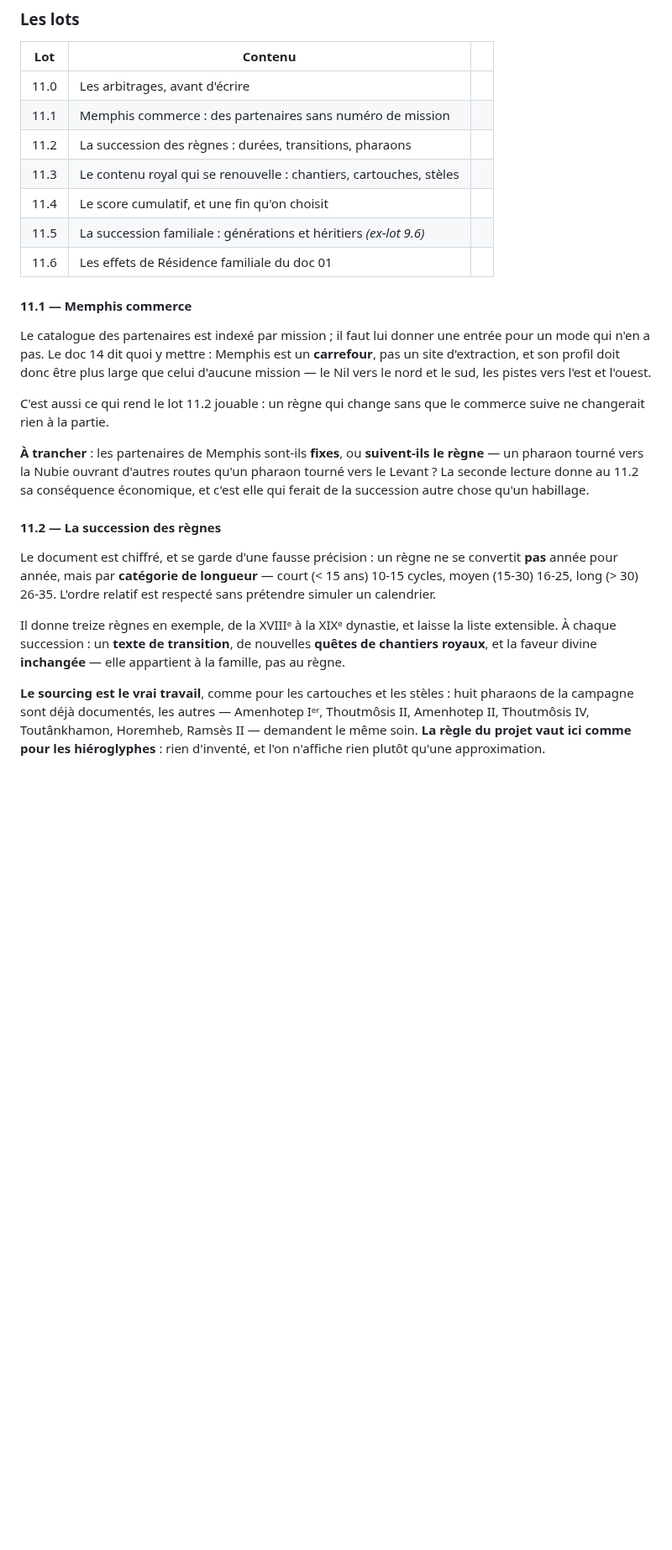
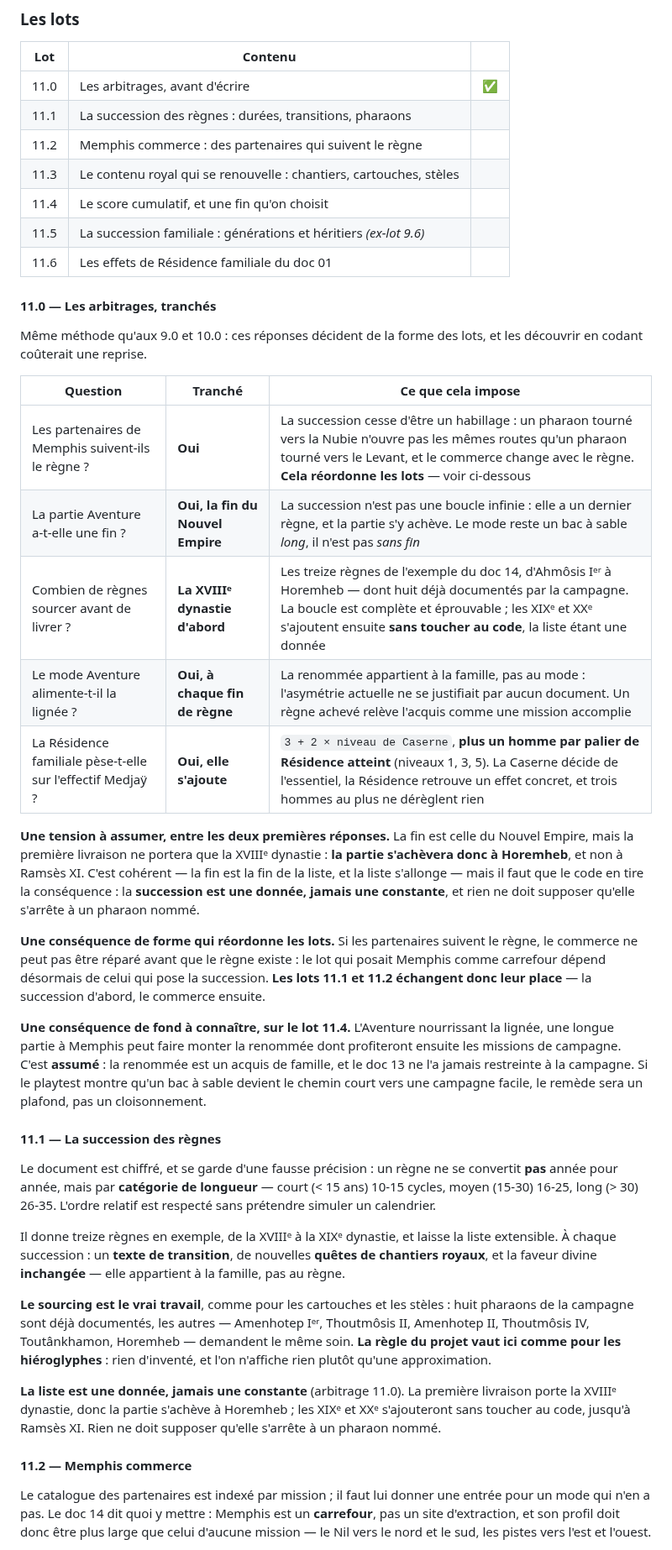
Before and after one commit to mmagny89/niout, a Markdown page: docs/plan-de-bataille.md, the part around one of its changes. Shown at 84% size. GitHub-like rendering; blank space fills up the shorter version.

```diff
--- a/docs/plan-de-bataille.md
+++ b/docs/plan-de-bataille.md
@@ -849,32 +849,48 @@ mode structurellement injouable sur la durée, ce qui est précisément son prop
 
 | Lot | Contenu | |
 |---|---|---|
-| 11.0 | Les arbitrages, avant d'écrire | |
-| 11.1 | Memphis commerce : des partenaires sans numéro de mission | |
-| 11.2 | La succession des règnes : durées, transitions, pharaons | |
+| 11.0 | Les arbitrages, avant d'écrire | ✅ |
+| 11.1 | La succession des règnes : durées, transitions, pharaons | |
+| 11.2 | Memphis commerce : des partenaires qui suivent le règne | |
 | 11.3 | Le contenu royal qui se renouvelle : chantiers, cartouches, stèles | |
 | 11.4 | Le score cumulatif, et une fin qu'on choisit | |
 | 11.5 | La succession familiale : générations et héritiers *(ex-lot 9.6)* | |
 | 11.6 | Les effets de Résidence familiale du doc 01 | |
 
-#### 11.1 — Memphis commerce
+#### 11.0 — Les arbitrages, tranchés
 
-Le catalogue des partenaires est indexé par mission ; il faut lui donner une
-entrée pour un mode qui n'en a pas. Le doc 14 dit quoi y mettre : Memphis est un
-**carrefour**, pas un site d'extraction, et son profil doit donc être plus large
-que celui d'aucune mission — le Nil vers le nord et le sud, les pistes vers
-l'est et l'ouest.
+Même méthode qu'aux 9.0 et 10.0 : ces réponses décident de la forme des lots, et
+les découvrir en codant coûterait une reprise.
 
-C'est aussi ce qui rend le lot 11.2 jouable : un règne qui change sans que le
-commerce suive ne changerait rien à la partie.
+| Question | Tranché | Ce que cela impose |
+|---|---|---|
+| Les partenaires de Memphis suivent-ils le règne ? | **Oui** | La succession cesse d'être un habillage : un pharaon tourné vers la Nubie n'ouvre pas les mêmes routes qu'un pharaon tourné vers le Levant, et le commerce change avec le règne. **Cela réordonne les lots** — voir ci-dessous |
+| La partie Aventure a-t-elle une fin ? | **Oui, la fin du Nouvel Empire** | La succession n'est pas une boucle infinie : elle a un dernier règne, et la partie s'y achève. Le mode reste un bac à sable *long*, il n'est pas *sans fin* |
+| Combien de règnes sourcer avant de livrer ? | **La XVIIIᵉ dynastie d'abord** | Les treize règnes de l'exemple du doc 14, d'Ahmôsis Iᵉʳ à Horemheb — dont huit déjà documentés par la campagne. La boucle est complète et éprouvable ; les XIXᵉ et XXᵉ s'ajoutent ensuite **sans toucher au code**, la liste étant une donnée |
+| Le mode Aventure alimente-t-il la lignée ? | **Oui, à chaque fin de règne** | La renommée appartient à la famille, pas au mode : l'asymétrie actuelle ne se justifiait par aucun document. Un règne achevé relève l'acquis comme une mission accomplie |
+| La Résidence familiale pèse-t-elle sur l'effectif Medjaÿ ? | **Oui, elle s'ajoute** | `3 + 2 × niveau de Caserne`, **plus un homme par palier de Résidence atteint** (niveaux 1, 3, 5). La Caserne décide de l'essentiel, la Résidence retrouve un effet concret, et trois hommes au plus ne dérèglent rien |
 
-**À trancher** : les partenaires de Memphis sont-ils **fixes**, ou **suivent-ils
-le règne** — un pharaon tourné vers la Nubie ouvrant d'autres routes qu'un
-pharaon tourné vers le Levant ? La seconde lecture donne au 11.2 sa conséquence
-économique, et c'est elle qui ferait de la succession autre chose qu'un
-habillage.
+**Une tension à assumer, entre les deux premières réponses.** La fin est celle
+du Nouvel Empire, mais la première livraison ne portera que la XVIIIᵉ dynastie :
+**la partie s'achèvera donc à Horemheb**, et non à Ramsès XI. C'est cohérent —
+la fin est la fin de la liste, et la liste s'allonge — mais il faut que le code
+en tire la conséquence : la **succession est une donnée, jamais une constante**,
+et rien ne doit supposer qu'elle s'arrête à un pharaon nommé.
 
-#### 11.2 — La succession des règnes
+**Une conséquence de forme qui réordonne les lots.** Si les partenaires suivent
+le règne, le commerce ne peut pas être réparé avant que le règne existe : le lot
+qui posait Memphis comme carrefour dépend désormais de celui qui pose la
+succession. **Les lots 11.1 et 11.2 échangent donc leur place** — la succession
+d'abord, le commerce ensuite.
+
+**Une conséquence de fond à connaître, sur le lot 11.4.** L'Aventure nourrissant
+la lignée, une longue partie à Memphis peut faire monter la renommée dont
+profiteront ensuite les missions de campagne. C'est **assumé** : la renommée est
+un acquis de famille, et le doc 13 ne l'a jamais restreinte à la campagne. Si le
+playtest montre qu'un bac à sable devient le chemin court vers une campagne
+facile, le remède sera un plafond, pas un cloisonnement.
+
+#### 11.1 — La succession des règnes
 
 Le document est chiffré, et se garde d'une fausse précision : un règne ne se
 convertit **pas** année pour année, mais par **catégorie de longueur** —
@@ -888,7 +904,20 @@ elle appartient à la famille, pas au règne.
 
 **Le sourcing est le vrai travail**, comme pour les cartouches et les stèles :
 huit pharaons de la campagne sont déjà documentés, les autres — Amenhotep Iᵉʳ,
-Thoutmôsis II, Amenhotep II, Thoutmôsis IV, Toutânkhamon, Horemheb, Ramsès II —
-demandent le même soin. **La règle du projet vaut ici comme pour les
-hiéroglyphes** : rien d'inventé, et l'on n'affiche rien plutôt qu'une
-approximation.
+Thoutmôsis II, Amenhotep II, Thoutmôsis IV, Toutânkhamon, Horemheb — demandent
+le même soin. **La règle du projet vaut ici comme pour les hiéroglyphes** : rien
+d'inventé, et l'on n'affiche rien plutôt qu'une approximation.
+
+**La liste est une donnée, jamais une constante** (arbitrage 11.0). La première
+livraison porte la XVIIIᵉ dynastie, donc la partie s'achève à Horemheb ; les
+XIXᵉ et XXᵉ s'ajouteront sans toucher au code, jusqu'à Ramsès XI. Rien ne doit
+supposer qu'elle s'arrête à un pharaon nommé.
+
+#### 11.2 — Memphis commerce
+
+Le catalogue des partenaires est indexé par mission ; il faut lui donner une
+entrée pour un mode qui n'en a pas. Le doc 14 dit quoi y mettre : Memphis est un
+**carrefour**, pas un site d'extraction, et son profil doit donc être plus large
+que celui d'aucune mission — le Nil vers le nord et le sud, les pistes vers
+l'est et l'ouest.
+
```
Also changed, not shown: other parts of docs/plan-de-bataille.md (+41 -14 lines).
